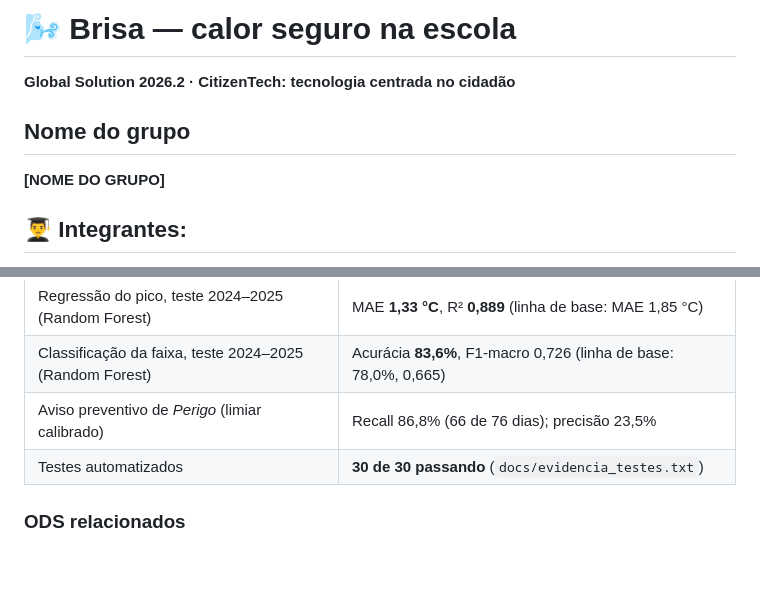
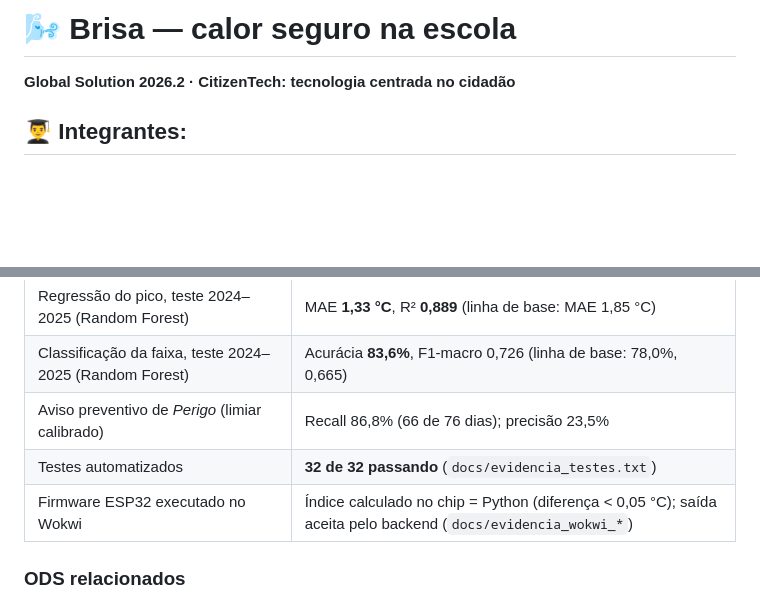
Before and after one commit to fabrizzioriccelli/brisa-heat-alert, a Markdown page: README.md, 2 parts joined by grey strips. Drawn GitHub-style; blank space fills up the shorter version.

Commit message:
Valida firmware no Wokwi, corrige precisão de horário e remove placeholders
Co-Authored-By: Claude Opus 5.5 <noreply@anthropic.com>

```diff
--- a/README.md
+++ b/README.md
@@ -13,10 +13,6 @@
 # 🌬️ Brisa — calor seguro na escola
 
 **Global Solution 2026.2 · CitizenTech: tecnologia centrada no cidadão**
-
-## Nome do grupo
-
-**[NOME DO GRUPO]**
 
 ## 👨‍🎓 Integrantes:
 - <a href="https://github.com/brunacollavite">Bruna Collavite</a> — RM 576285
@@ -58,7 +54,8 @@ O **Brisa** junta três camadas:
 | Regressão do pico, teste 2024–2025 (Random Forest) | MAE **1,33 °C**, R² **0,889** (linha de base: MAE 1,85 °C) |
 | Classificação da faixa, teste 2024–2025 (Random Forest) | Acurácia **83,6%**, F1-macro 0,726 (linha de base: 78,0%, 0,665) |
 | Aviso preventivo de *Perigo* (limiar calibrado) | Recall 86,8% (66 de 76 dias); precisão 23,5% |
-| Testes automatizados | **30 de 30 passando** (`docs/evidencia_testes.txt`) |
+| Testes automatizados | **32 de 32 passando** (`docs/evidencia_testes.txt`) |
+| Firmware ESP32 executado no Wokwi | Índice calculado no chip = Python (diferença < 0,05 °C); saída aceita pelo backend (`docs/evidencia_wokwi_*`) |
 
 ### ODS relacionados
 **ODS 3** (Saúde e bem-estar), **ODS 4** (Educação de qualidade), **ODS 11** (Cidades e comunidades sustentáveis) e **ODS 13** (Ação contra a mudança global do clima).
```
Also changed, not shown: docs/roteiro_video.md (+24 -23 lines), docs/img/wokwi_cautela_extrema.png (added), docs/img/wokwi_perigo.png (added), 12 other files.
